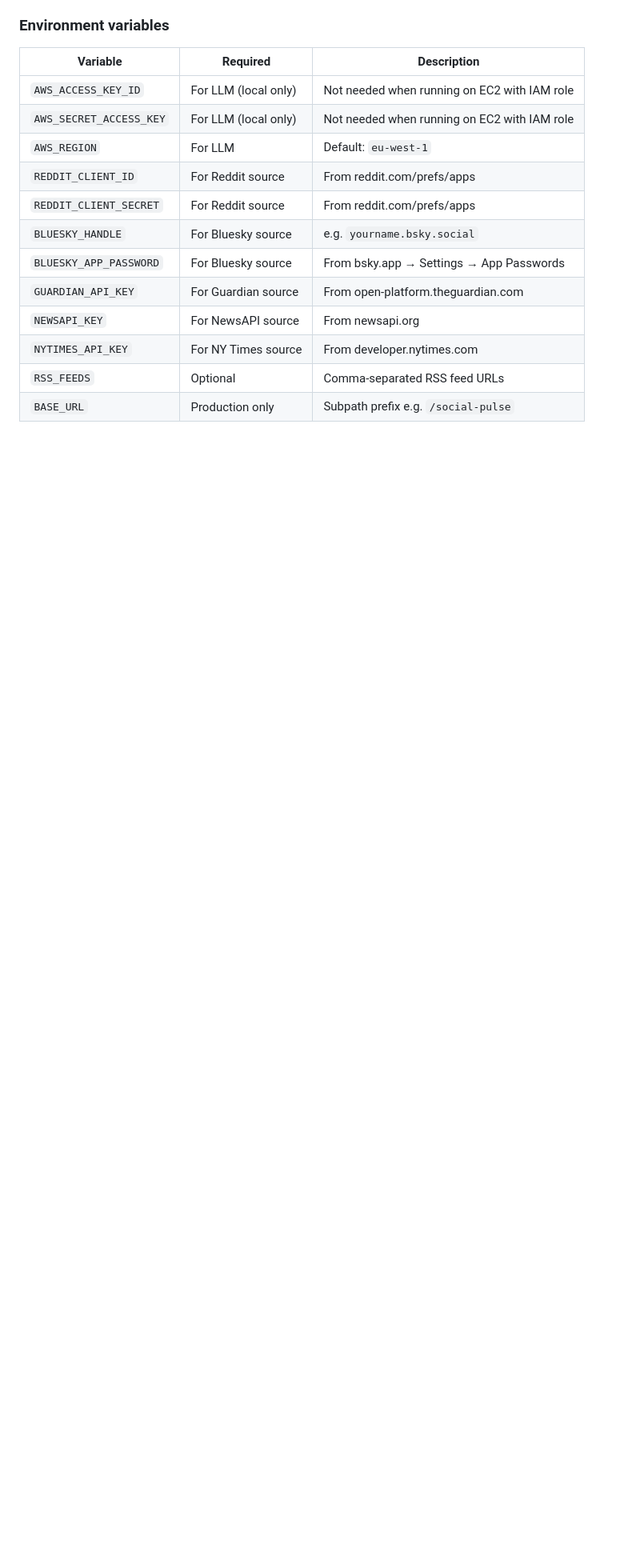
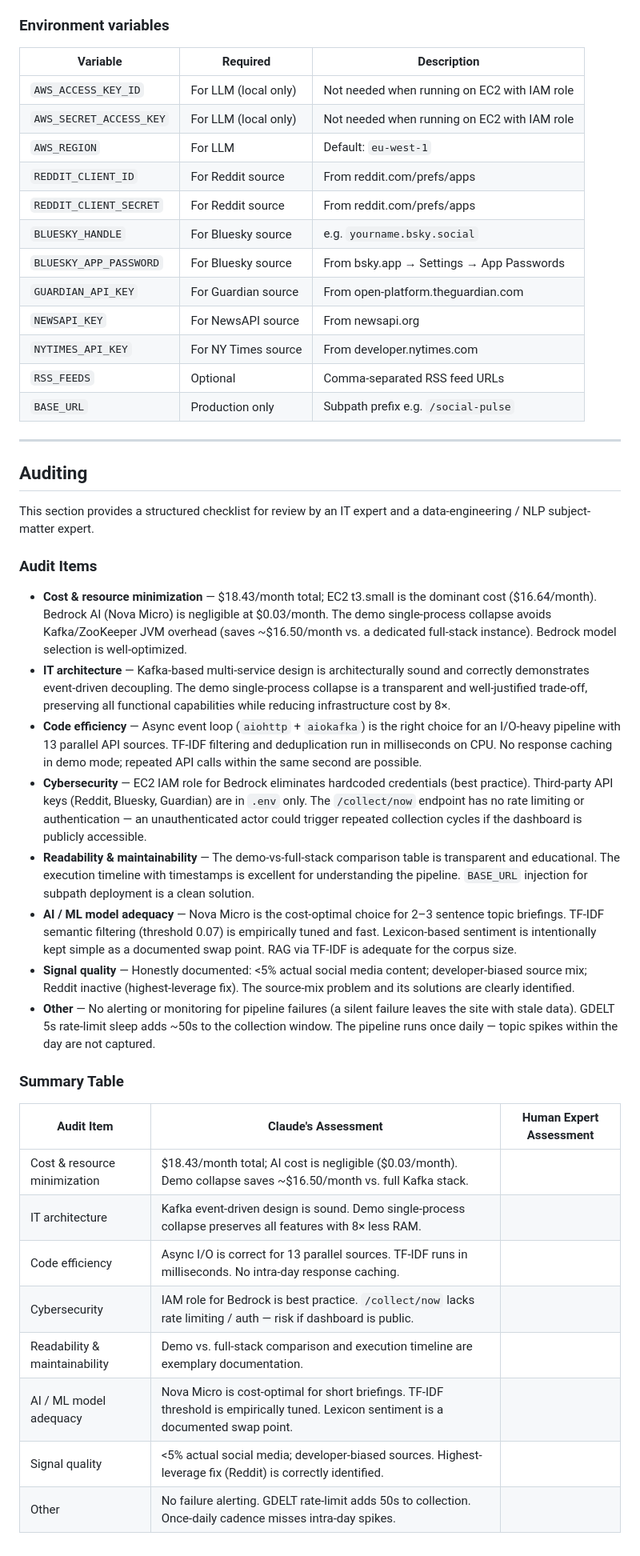
Before and after one commit to fborbon/social-pulse, a Markdown page: README.md, the part around one of its changes. Shown at 80% size. Rendered like a GitHub page; blank space fills up the shorter version.

Commit message:
Add Auditing section to README
Adds a project-specific audit checklist and two-column summary table
covering cost, Kafka architecture, IAM role security, signal quality
limitations, unauthenticated collect endpoint, and monitoring gaps.

Co-Authored-By: Claude Sonnet 4.6 <noreply@anthropic.com>

```diff
--- a/README.md
+++ b/README.md
@@ -1042,3 +1046,33 @@ curl -X POST http://localhost:8000/collect/now
 | `NYTIMES_API_KEY` | For NY Times source | From developer.nytimes.com |
 | `RSS_FEEDS` | Optional | Comma-separated RSS feed URLs |
 | `BASE_URL` | Production only | Subpath prefix e.g. `/social-pulse` |
+
+---
+
+## Auditing
+
+This section provides a structured checklist for review by an IT expert and a data-engineering / NLP subject-matter expert.
+
+### Audit Items
+
+- **Cost & resource minimization** — $18.43/month total; EC2 t3.small is the dominant cost ($16.64/month). Bedrock AI (Nova Micro) is negligible at $0.03/month. The demo single-process collapse avoids Kafka/ZooKeeper JVM overhead (saves ~$16.50/month vs. a dedicated full-stack instance). Bedrock model selection is well-optimized.
+- **IT architecture** — Kafka-based multi-service design is architecturally sound and correctly demonstrates event-driven decoupling. The demo single-process collapse is a transparent and well-justified trade-off, preserving all functional capabilities while reducing infrastructure cost by 8×.
+- **Code efficiency** — Async event loop (`aiohttp` + `aiokafka`) is the right choice for an I/O-heavy pipeline with 13 parallel API sources. TF-IDF filtering and deduplication run in milliseconds on CPU. No response caching in demo mode; repeated API calls within the same second are possible.
+- **Cybersecurity** — EC2 IAM role for Bedrock eliminates hardcoded credentials (best practice). Third-party API keys (Reddit, Bluesky, Guardian) are in `.env` only. The `/collect/now` endpoint has no rate limiting or authentication — an unauthenticated actor could trigger repeated collection cycles if the dashboard is publicly accessible.
+- **Readability & maintainability** — The demo-vs-full-stack comparison table is transparent and educational. The execution timeline with timestamps is excellent for understanding the pipeline. `BASE_URL` injection for subpath deployment is a clean solution.
+- **AI / ML model adequacy** — Nova Micro is the cost-optimal choice for 2–3 sentence topic briefings. TF-IDF semantic filtering (threshold 0.07) is empirically tuned and fast. Lexicon-based sentiment is intentionally kept simple as a documented swap point. RAG via TF-IDF is adequate for the corpus size.
+- **Signal quality** — Honestly documented: <5% actual social media content; developer-biased source mix; Reddit inactive (highest-leverage fix). The source-mix problem and its solutions are clearly identified.
+- **Other** — No alerting or monitoring for pipeline failures (a silent failure leaves the site with stale data). GDELT 5s rate-limit sleep adds ~50s to the collection window. The pipeline runs once daily — topic spikes within the day are not captured.
+
+### Summary Table
+
+| Audit Item | Claude's Assessment | Human Expert Assessment |
+|---|---|---|
+| Cost & resource minimization | $18.43/month total; AI cost is negligible ($0.03/month). Demo collapse saves ~$16.50/month vs. full Kafka stack. | |
+| IT architecture | Kafka event-driven design is sound. Demo single-process collapse preserves all features with 8× less RAM. | |
+| Code efficiency | Async I/O is correct for 13 parallel sources. TF-IDF runs in milliseconds. No intra-day response caching. | |
+| Cybersecurity | IAM role for Bedrock is best practice. `/collect/now` lacks rate limiting / auth — risk if dashboard is public. | |
+| Readability & maintainability | Demo vs. full-stack comparison and execution timeline are exemplary documentation. | |
+| AI / ML model adequacy | Nova Micro is cost-optimal for short briefings. TF-IDF threshold is empirically tuned. Lexicon sentiment is a documented swap point. | |
+| Signal quality | <5% actual social media; developer-biased sources. Highest-leverage fix (Reddit) is correctly identified. | |
+| Other | No failure alerting. GDELT rate-limit adds 50s to collection. Once-daily cadence misses intra-day spikes. | |
```
Also changed, not shown: other parts of README.md (+5 -1 lines).
